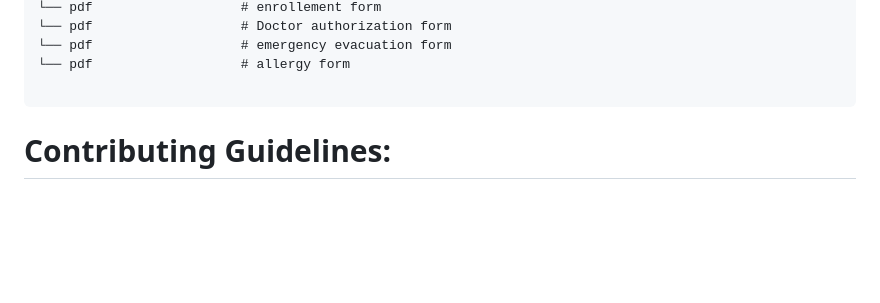
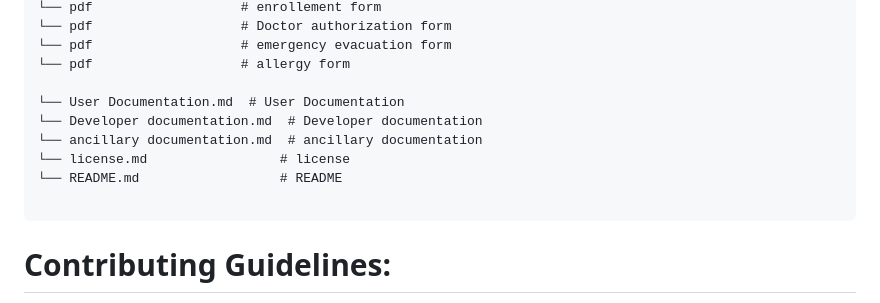
Before and after one commit to mrsaif888/vvdc, a Markdown page: README.md, the part around the change. Drawn GitHub-style; blank space fills up the shorter version.

````diff
--- a/README.md
+++ b/README.md
@@ -48,6 +48,12 @@ Through these features, Saif's project aims to address the current gap in commun
 └── pdf                   # emergency evacuation form
 └── pdf                   # allergy form
 
+└── User Documentation.md  # User Documentation
+└── Developer documentation.md  # Developer documentation
+└── ancillary documentation.md  # ancillary documentation
+└── license.md                 # license
+└── README.md                  # README
+
 ```
 # Contributing Guidelines:
 Contributions to the Valley View Daycare website project are welcome! To ensure a smooth collaboration process, please adhere to the following guidelines:
````
